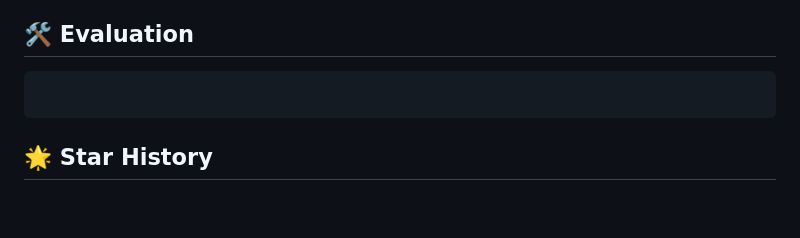
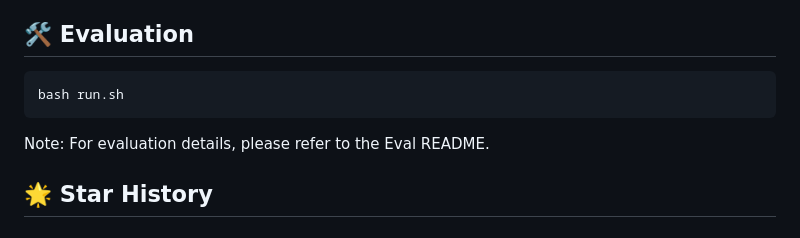
Before and after one commit to Zhixin-L/SAPA-Bench, a Markdown page: README.md, the part around the change. Drawn GitHub-style; blank space fills up the shorter version.

````diff
--- a/README.md
+++ b/README.md
@@ -74,9 +74,9 @@ We benchmarked **seven mainstream smartphone agents** and found:
 
 ## 🛠️ Evaluation
 ```shell
-
+bash run.sh
 ```
-
+Note: For evaluation details, please refer to the Eval README.
 ## 🌟 Star History
 
 
````
